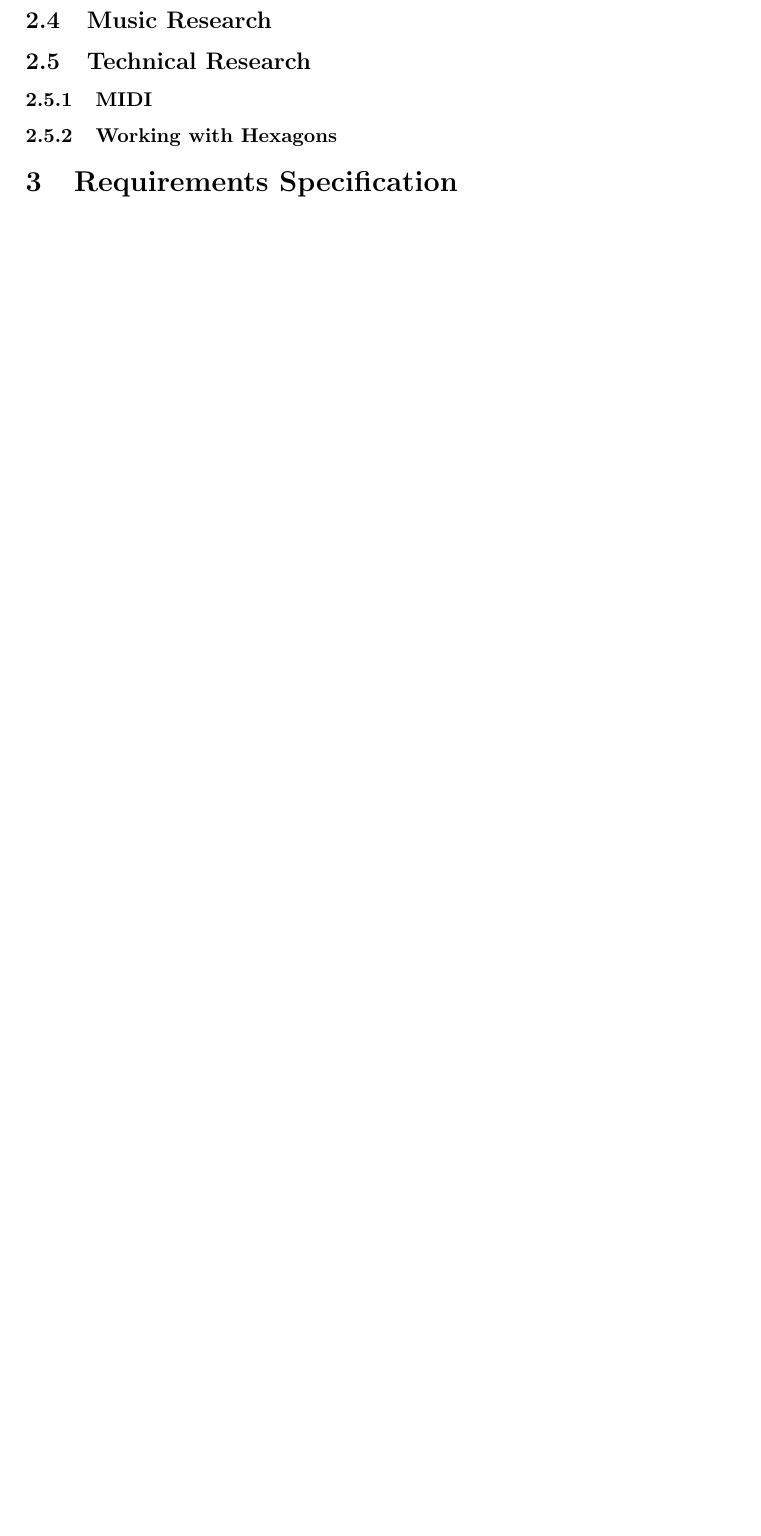
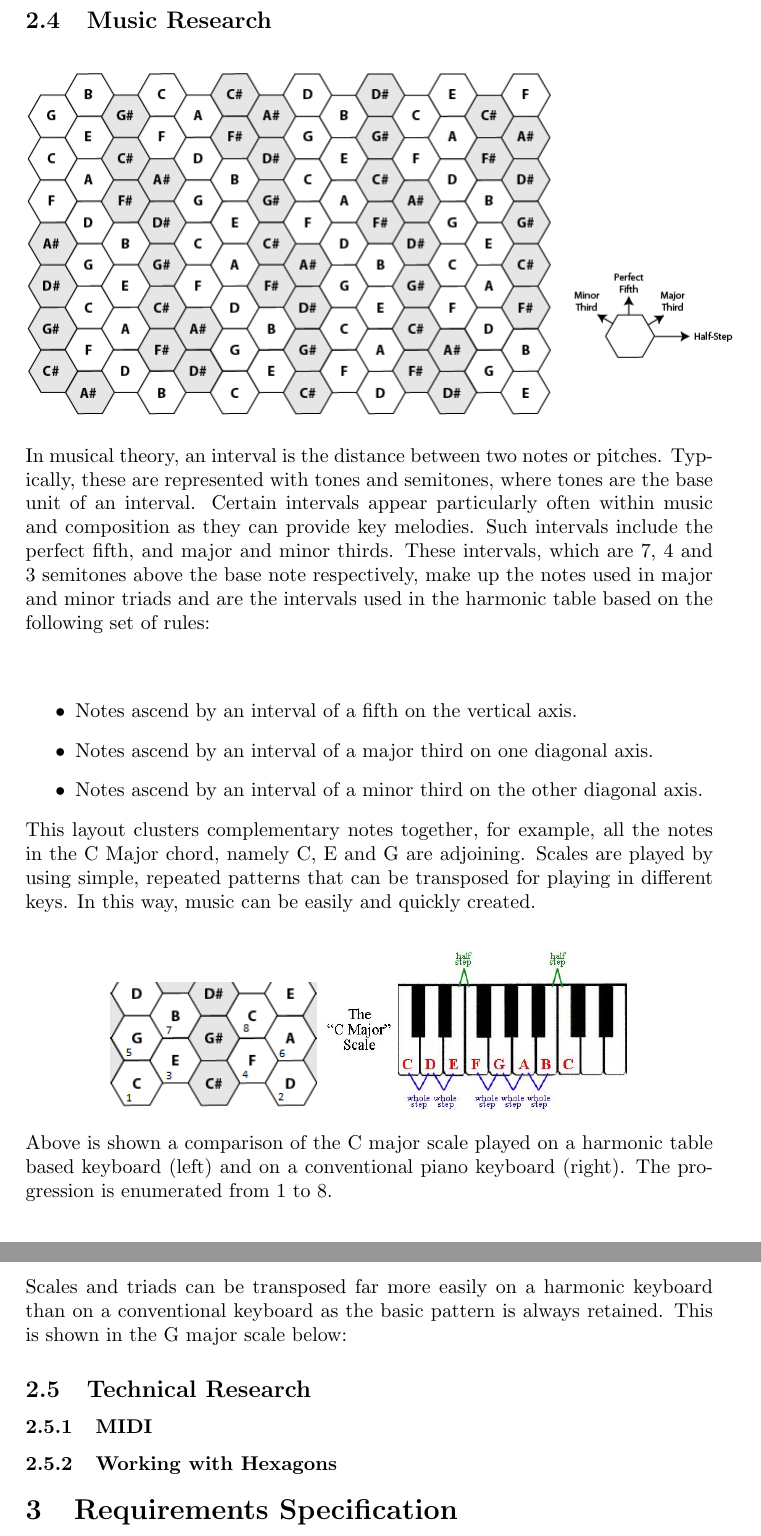
Before and after one commit to jiggyghallam/grp-report, a LaTeX document (report.tex): part of page 8 of 9 before the commit and two parts of pages 8 and 9 of 10 after it, the two joined at a grey line, cut so that both start at the same text, the shorter picture padded with empty space. Compiled offline with pdfLaTeX.

Commit message:
completed up to music research, missing an image and lats paragraph of research evaluation

```diff
--- a/report.tex
+++ b/report.tex
@@ -94,7 +94,24 @@ In addition to this,
 \subsection{Market Research}
 TO BE COMPLETED
 \subsection{Music Research}
-
+\begin{center}
+\includegraphics[scale=0.5]{5.png}
+\end{center}
+In musical theory, an interval is the distance between two notes or pitches. Typically, these are represented with tones and semitones, where tones are the base unit of an interval. Certain intervals appear particularly often within music and composition as they can provide key melodies. Such intervals include the perfect fifth, and major and minor thirds. These intervals, which are 7, 4 and 3 semitones above the base note respectively, make up the notes used in major and minor triads and are the intervals used in the harmonic table based on the following set of rules:\\
+\\
+\begin{itemize}
+\item Notes ascend by an interval of a fifth on the vertical axis.
+\item Notes ascend by an interval of a major third on one diagonal axis.
+\item Notes ascend by an interval of a minor third on the other diagonal axis.
+\end{itemize}
+This layout clusters complementary notes together, for example, all the notes in the C Major chord, namely C, E and G are adjoining. Scales are played by using simple, repeated patterns that can be transposed for playing in different keys. In this way, music can be easily and quickly created.\\
+\begin{center}
+\includegraphics[scale=0.7]{scale.png}
+\includegraphics[scale=1.5]{scale2.jpg}
+\end{center}
+Above is shown a comparison of the C major scale played on a harmonic table based keyboard (left) and on a conventional piano keyboard (right). The progression is enumerated from 1 to 8.\\
+\\
+Scales and triads can be transposed far more easily on a harmonic keyboard than on a conventional keyboard as the basic pattern is always retained. This is shown in the G major scale below:
 \subsection{Technical Research}
 \subsubsection{MIDI}
 
```
Also changed, not shown: 5.png (added), report.pdf, scale.png (added), scale2.jpg (added), 4 other files.
